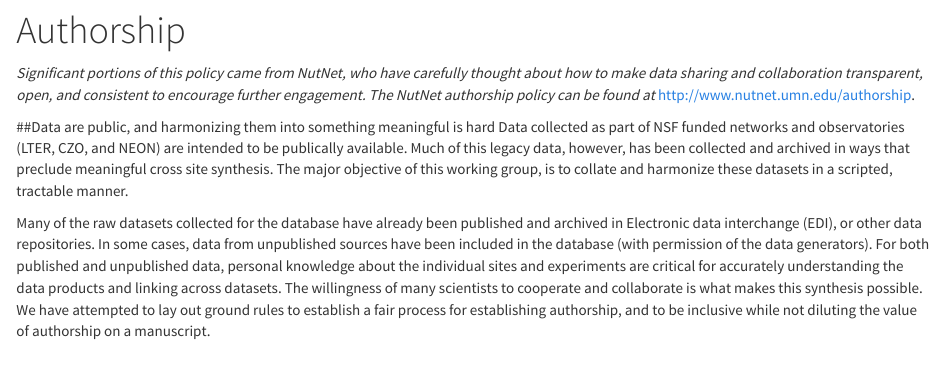
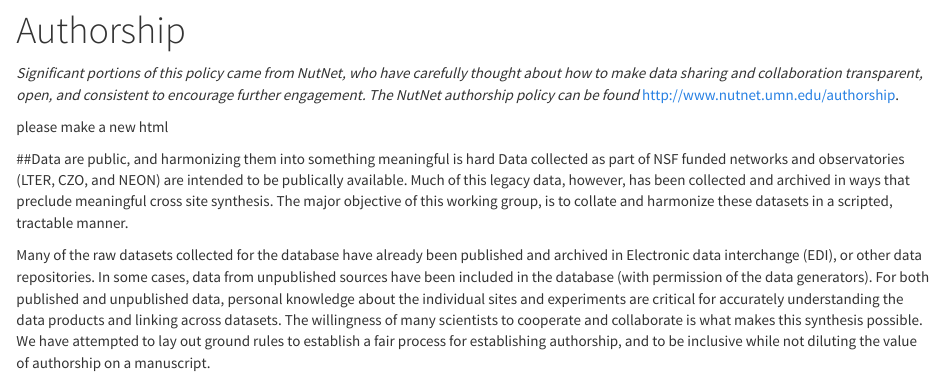
Before and after one commit to lter/som-website, an R Markdown document (authorship.Rmd): the page in a window 1100 px wide, from 130 px down. Rendered offline with R 4.5, knitr and Pandoc, with nearby package versions.

Commit message:
why won't the work?

```diff
--- a/authorship.Rmd
+++ b/authorship.Rmd
@@ -2,8 +2,9 @@
 title: "Authorship"
 ---
 
-_Significant portions of this policy came from NutNet, who have carefully thought about how to make data sharing and collaboration transparent, open, and consistent to encourage further engagement.  The NutNet authorship policy can be found at_ http://www.nutnet.umn.edu/authorship.
+_Significant portions of this policy came from NutNet, who have carefully thought about how to make data sharing and collaboration transparent, open, and consistent to encourage further engagement.  The NutNet authorship policy can be found_ http://www.nutnet.umn.edu/authorship.
 
+please make a new html
 
 ##Data are public, and harmonizing them into something meaningful is hard
 Data collected as part of NSF funded networks and observatories (LTER, CZO, and NEON) are intended to be publically available.  Much of this legacy data, however, has been collected and archived in ways that preclude meaningful cross site synthesis.  The major objective of this working group, is to collate and harmonize these datasets in a scripted, tractable manner.
```
